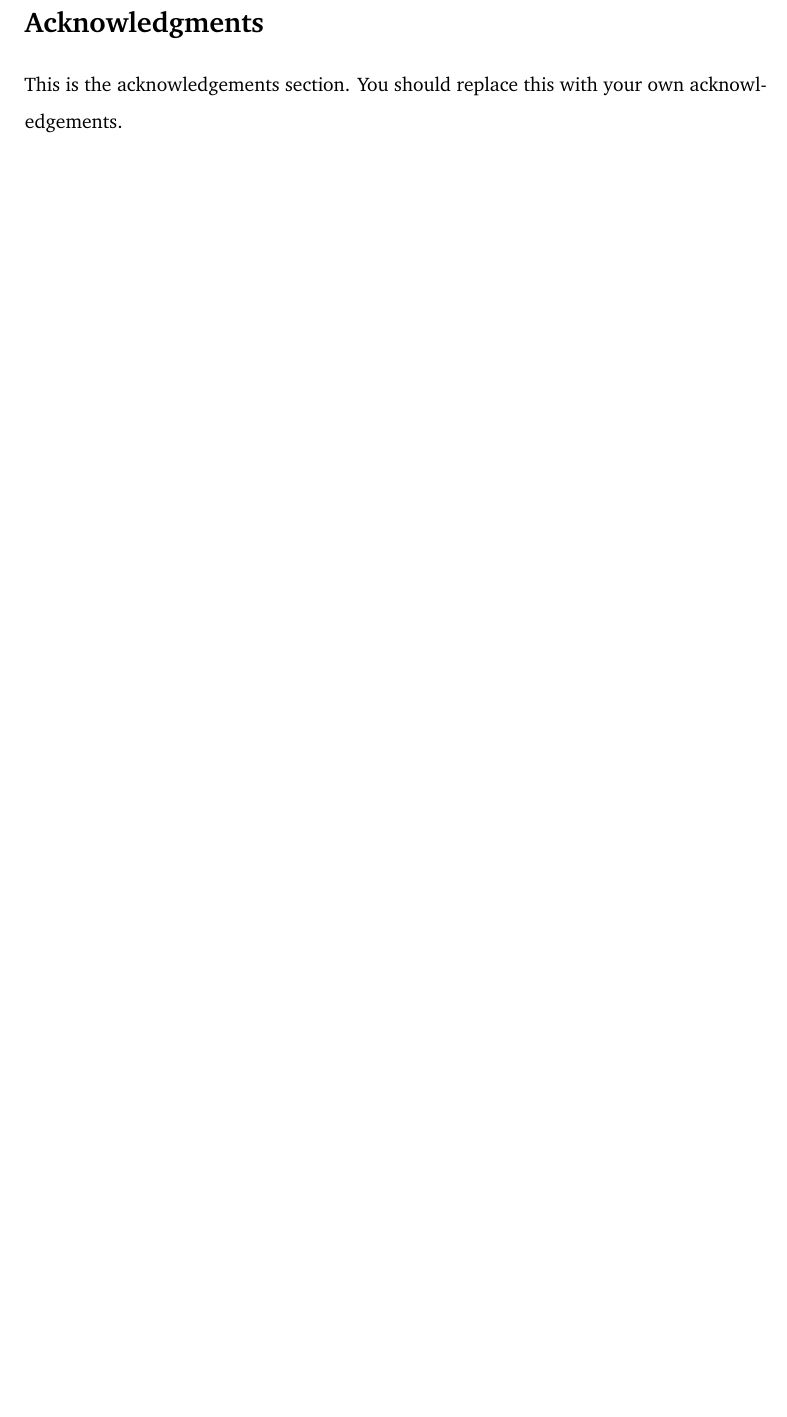
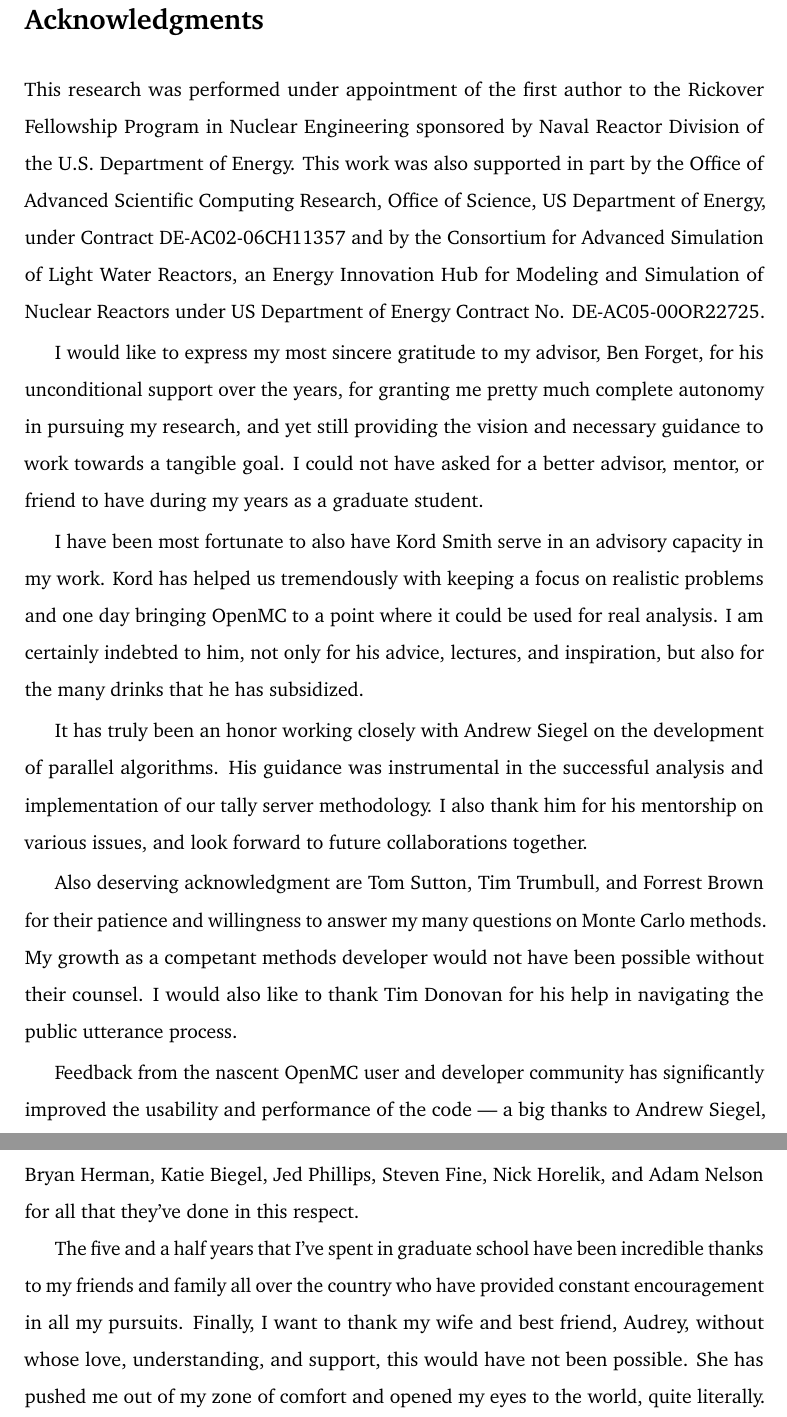
Before and after one commit to paulromano/thesis, a LaTeX thesis (phdthesis.tex, which reads acknowledgments.tex): part of page 5 of 193 before the commit and two parts of pages 5 and 6 of 193 after it, the two joined at a grey line, cut so that both start at the same text, the shorter picture padded with empty space. Compiled offline with pdfLaTeX; a missing bibliography style is replaced by a similar one.

Commit message:
Added acknowledgments.

```diff
--- /dev/null
+++ b/acknowledgments.tex
@@ -0,0 +1,46 @@
+\section*{Acknowledgments}
+
+This research was performed under appointment of the first author to the
+Rickover Fellowship Program in Nuclear Engineering sponsored by Naval Reactor
+Division of the U.S. Department of Energy. This work was also supported in part
+by the Office of Advanced Scientific Computing Research, Office of Science, US
+Department of Energy, under Contract DE-AC02-06CH11357 and by the Consortium for
+Advanced Simulation of Light Water Reactors, an Energy Innovation Hub for
+Modeling and Simulation of Nuclear Reactors under US Department of Energy
+Contract No. DE-AC05-00OR22725.
+
+I would like to express my most sincere gratitude to my advisor, Ben Forget, for
+his unconditional support over the years, for granting me pretty much complete
+autonomy in pursuing my research, and yet still providing the vision and
+necessary guidance to work towards a tangible goal. I could not have asked for a
+better advisor, mentor, or friend to have during my years as a graduate student.
+
+I have been most fortunate to also have Kord Smith serve in an advisory capacity
+in my work. Kord has helped us tremendously with keeping a focus on realistic
+problems and one day bringing OpenMC to a point where it could be used for real
+analysis. I am certainly indebted to him, not only for his advice, lectures, and
+inspiration, but also for the many drinks that he has subsidized.
+
+It has truly been an honor working closely with Andrew Siegel on the development
+of parallel algorithms. His guidance was instrumental in the successful analysis
+and implementation of our tally server methodology. I also thank him for his
+mentorship on various issues, and look forward to future collaborations
+together.
+
+Also deserving acknowledgment are Tom Sutton, Tim Trumbull, and Forrest Brown
+for their patience and willingness to answer my many questions on Monte Carlo
+methods. My growth as a competant methods developer would not have been possible
+without their counsel. I would also like to thank Tim Donovan for his help in
+navigating the public utterance process.
+
+Feedback from the nascent OpenMC user and developer community has significantly
+improved the usability and performance of the code --- a big thanks to Andrew
+Siegel, Bryan Herman, Katie Biegel, Jed Phillips, Steven Fine, Nick Horelik, and
+Adam Nelson for all that they've done in this respect.
+
+The five and a half years that I've spent in graduate school have been
+incredible thanks to my friends and family all over the country who have
+provided constant encouragement in all my pursuits. Finally, I want to thank my
+wife and best friend, Audrey, without whose love, understanding, and support,
+this would have not been possible. She has pushed me out of my zone of comfort
+and opened my eyes to the world, quite literally.
--- a/phdthesis.tex
+++ b/phdthesis.tex
@@ -111,11 +111,7 @@
 %%%%%%%%%%%%%%%%%%%%%%%%%%%%%%%%%%%%%%%%%%%%%%%%%%%%%%%%%%%%%%%%%%%%%%%%%%%%%%%
 % ACKNOWLEDGMENTS
 
-\section*{Acknowledgments}
-
-This is the acknowledgements section.  You should replace this with your
-own acknowledgements.
-
+\include{acknowledgments}
 \pagestyle{plain}
 
 %%%%%%%%%%%%%%%%%%%%%%%%%%%%%%%%%%%%%%%%%%%%%%%%%%%%%%%%%%%%%%%%%%%%%%%%%%%%%%%
```
Also changed, not shown: Makefile.
